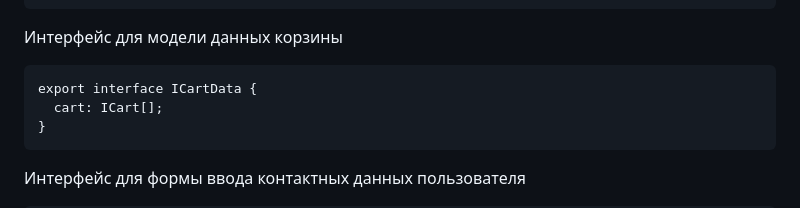
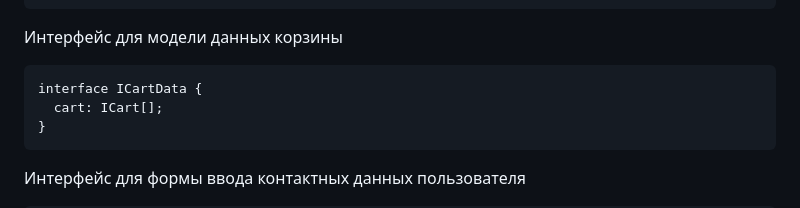
Before and after one commit to simo680/web-larek-frontend, a Markdown page: README.md, the part around the change. GitHub-like rendering.

````diff
--- a/README.md
+++ b/README.md
@@ -81,7 +81,7 @@ interface ICart {
 Интерфейс для модели данных корзины
 
 ```
-export interface ICartData {
+interface ICartData {
   cart: ICart[];
 }
 ```
````
